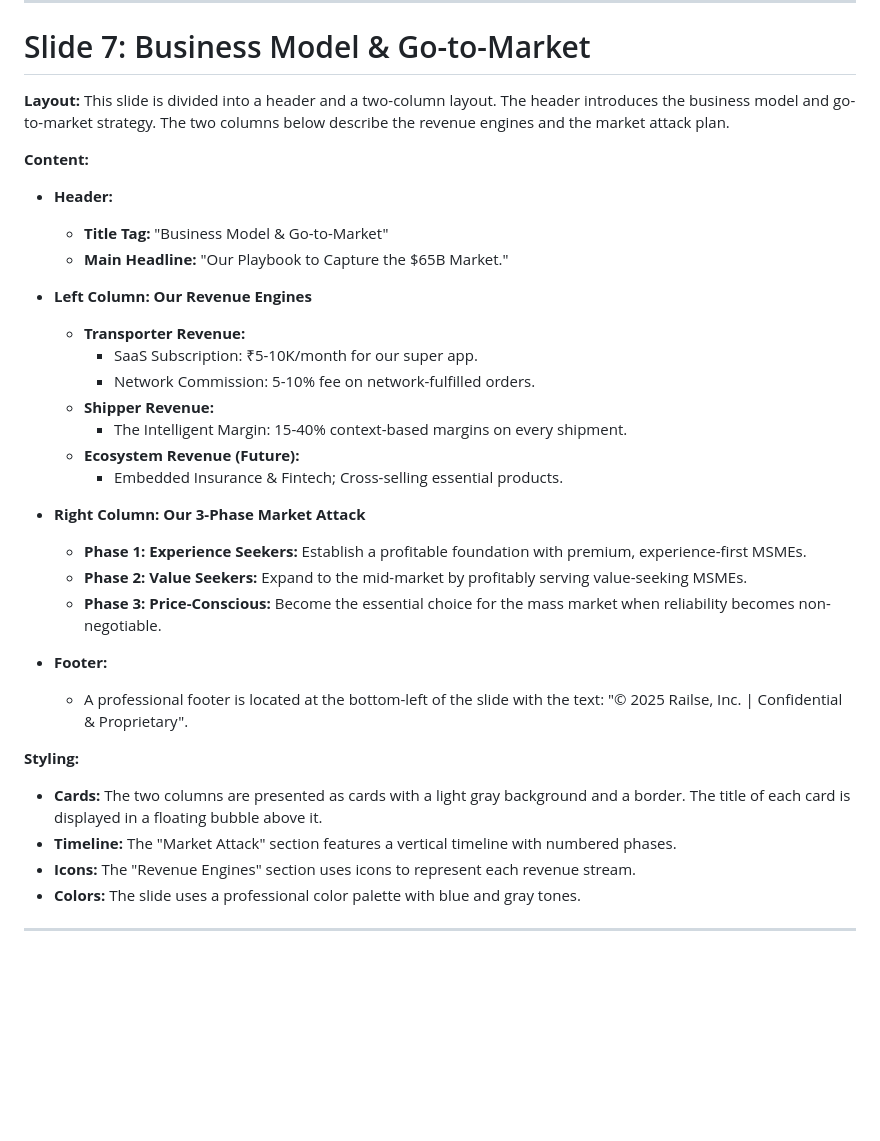
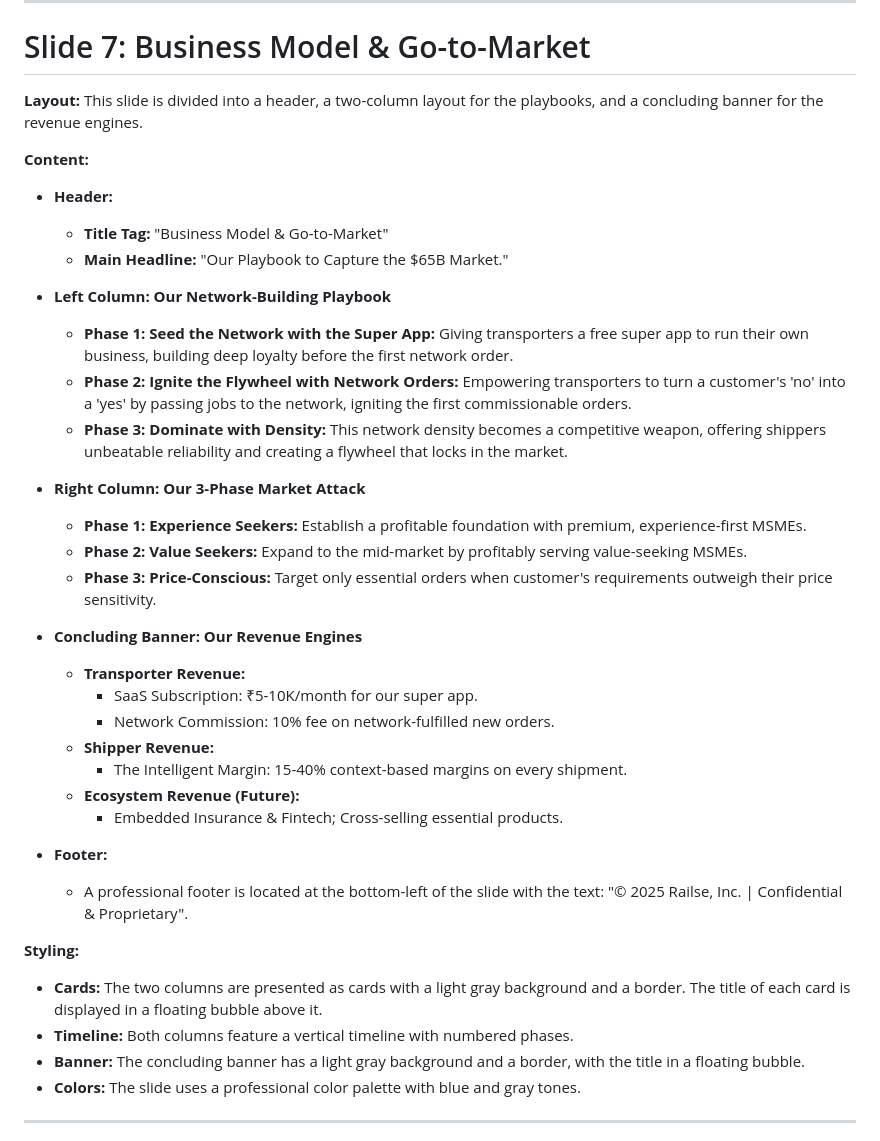
Before and after one commit to KCLogistics/railse-pitch-deck, a Markdown page: mockup.md, the part around the change. Drawn GitHub-style; blank space fills up the shorter version.

Commit message:
Docs: Updated mockup for slide 7

```diff
--- a/mockup.md
+++ b/mockup.md
@@ -200,7 +200,7 @@ This slide is divided into a header, a two-column layout, and a concluding banne
 # Slide 7: Business Model & Go-to-Market
 
 **Layout:**
-This slide is divided into a header and a two-column layout. The header introduces the business model and go-to-market strategy. The two columns below describe the revenue engines and the market attack plan.
+This slide is divided into a header, a two-column layout for the playbooks, and a concluding banner for the revenue engines.
 
 **Content:**
 
@@ -208,19 +208,24 @@ This slide is divided into a header and a two-column layout. The header introduc
     *   **Title Tag:** "Business Model & Go-to-Market"
     *   **Main Headline:** "Our Playbook to Capture the $65B Market."
 
-*   **Left Column: Our Revenue Engines**
+*   **Left Column: Our Network-Building Playbook**
+    *   **Phase 1: Seed the Network with the Super App:** Giving transporters a free super app to run their own business, building deep loyalty before the first network order.
+    *   **Phase 2: Ignite the Flywheel with Network Orders:** Empowering transporters to turn a customer's 'no' into a 'yes' by passing jobs to the network, igniting the first commissionable orders.
+    *   **Phase 3: Dominate with Density:** This network density becomes a competitive weapon, offering shippers unbeatable reliability and creating a flywheel that locks in the market.
+
+*   **Right Column: Our 3-Phase Market Attack**
+    *   **Phase 1: Experience Seekers:** Establish a profitable foundation with premium, experience-first MSMEs.
+    *   **Phase 2: Value Seekers:** Expand to the mid-market by profitably serving value-seeking MSMEs.
+    *   **Phase 3: Price-Conscious:** Target only essential orders when customer's requirements outweigh their price sensitivity.
+
+*   **Concluding Banner: Our Revenue Engines**
     *   **Transporter Revenue:**
         *   SaaS Subscription: ₹5-10K/month for our super app.
-        *   Network Commission: 5-10% fee on network-fulfilled orders.
+        *   Network Commission: 10% fee on network-fulfilled new orders.
     *   **Shipper Revenue:**
         *   The Intelligent Margin: 15-40% context-based margins on every shipment.
     *   **Ecosystem Revenue (Future):**
         *   Embedded Insurance & Fintech; Cross-selling essential products.
-
-*   **Right Column: Our 3-Phase Market Attack**
-    *   **Phase 1: Experience Seekers:** Establish a profitable foundation with premium, experience-first MSMEs.
-    *   **Phase 2: Value Seekers:** Expand to the mid-market by profitably serving value-seeking MSMEs.
-    *   **Phase 3: Price-Conscious:** Become the essential choice for the mass market when reliability becomes non-negotiable.
 
 *   **Footer:**
     *   A professional footer is located at the bottom-left of the slide with the text: "© 2025 Railse, Inc. | Confidential & Proprietary".
@@ -228,8 +233,8 @@ This slide is divided into a header and a two-column layout. The header introduc
 **Styling:**
 
 *   **Cards:** The two columns are presented as cards with a light gray background and a border. The title of each card is displayed in a floating bubble above it.
-*   **Timeline:** The "Market Attack" section features a vertical timeline with numbered phases.
-*   **Icons:** The "Revenue Engines" section uses icons to represent each revenue stream.
+*   **Timeline:** Both columns feature a vertical timeline with numbered phases.
+*   **Banner:** The concluding banner has a light gray background and a border, with the title in a floating bubble.
 *   **Colors:** The slide uses a professional color palette with blue and gray tones.
 
 
```
